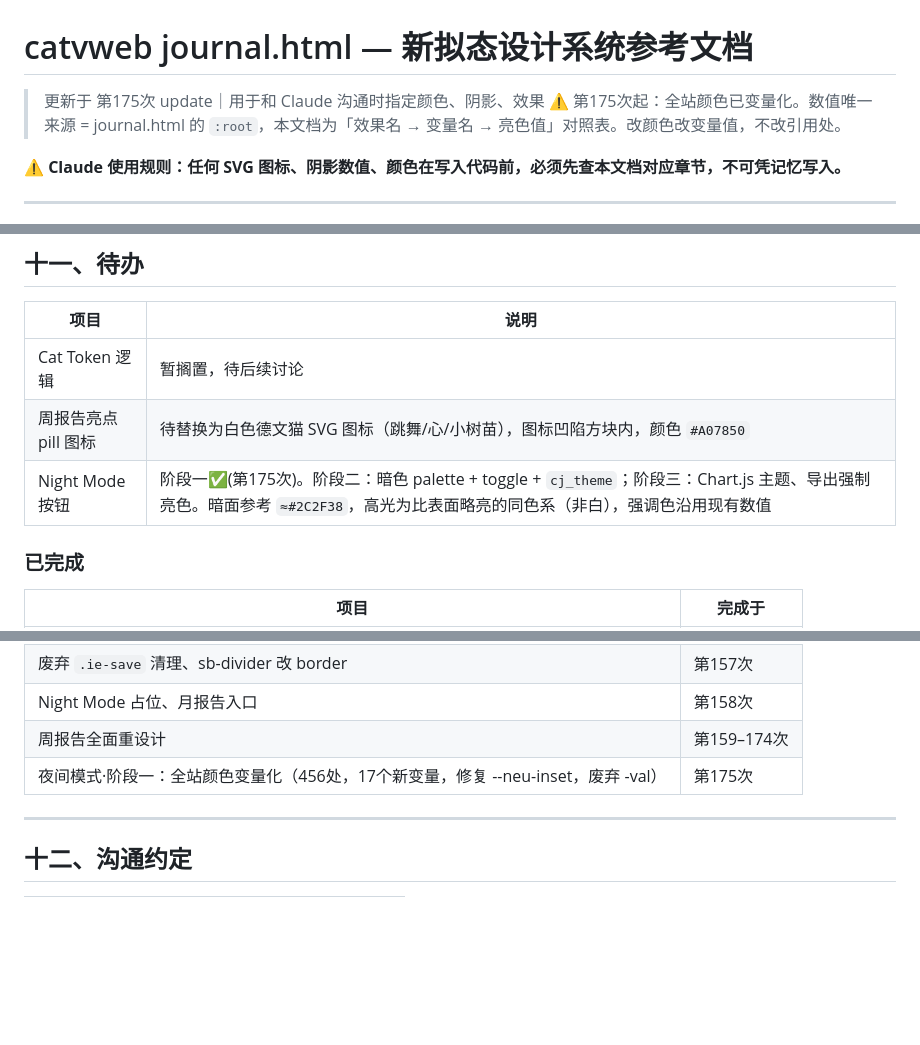
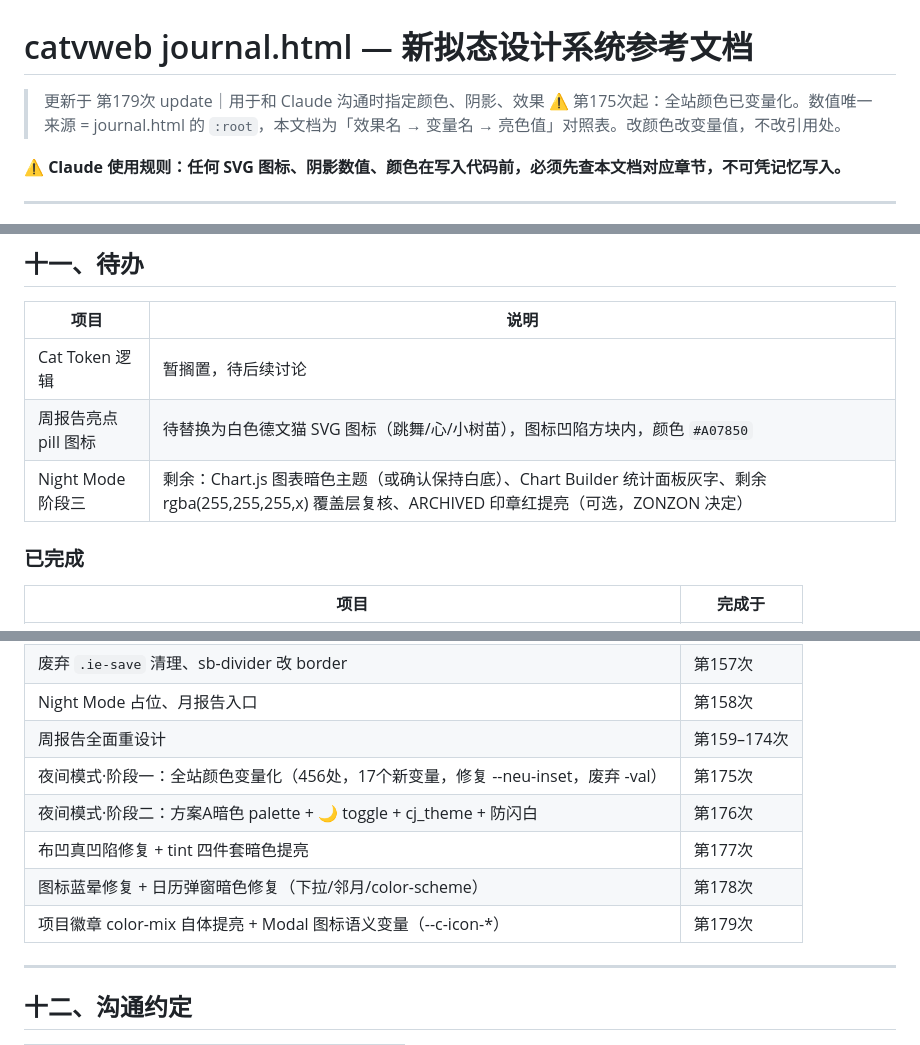
Before and after one commit to VZON7/catVweb, a Markdown page: catvweb-design-system.md, 3 parts joined by grey strips. Rendered like a GitHub page; blank space fills up the shorter version.

Commit message:
update skill md nightmode

```diff
--- a/catvweb-design-system.md
+++ b/catvweb-design-system.md
@@ -1,5 +1,5 @@
 # catvweb journal.html — 新拟态设计系统参考文档
-> 更新于 第175次 update｜用于和 Claude 沟通时指定颜色、阴影、效果
+> 更新于 第179次 update｜用于和 Claude 沟通时指定颜色、阴影、效果
 > ⚠️ 第175次起：全站颜色已变量化。数值唯一来源 = journal.html 的 `:root`，本文档为「效果名 → 变量名 → 亮色值」对照表。改颜色改变量值，不改引用处。
 
 ⚠️ **Claude 使用规则：任何 SVG 图标、阴影数值、颜色在写入代码前，必须先查本文档对应章节，不可凭记忆写入。**
@@ -510,7 +552,7 @@ const getISOWeek = d => {
 |---|---|
 | Cat Token 逻辑 | 暂搁置，待后续讨论 |
 | 周报告亮点 pill 图标 | 待替换为白色德文猫 SVG 图标（跳舞/心/小树苗），图标凹陷方块内，颜色 `#A07850` |
-| Night Mode 按钮 | 阶段一✅(第175次)。阶段二：暗色 palette + toggle + `cj_theme`；阶段三：Chart.js 主题、导出强制亮色。暗面参考 `≈#2C2F38`，高光为比表面略亮的同色系（非白），强调色沿用现有数值 |
+| Night Mode 阶段三 | 剩余：Chart.js 图表暗色主题（或确认保持白底）、Chart Builder 统计面板灰字、剩余 rgba(255,255,255,x) 覆盖层复核、ARCHIVED 印章红提亮（可选，ZONZON 决定） |
 
 ### 已完成
 | 项目 | 完成于 |
@@ -524,6 +566,10 @@ const getISOWeek = d => {
 | Night Mode 占位、月报告入口 | 第158次 |
 | 周报告全面重设计 | 第159–174次 |
 | 夜间模式·阶段一：全站颜色变量化（456处，17个新变量，修复 --neu-inset，废弃 -val） | 第175次 |
+| 夜间模式·阶段二：方案A暗色 palette + 🌙 toggle + cj_theme + 防闪白 | 第176次 |
+| 布凹真凹陷修复 + tint 四件套暗色提亮 | 第177次 |
+| 图标蓝晕修复 + 日历弹窗暗色修复（下拉/邻月/color-scheme） | 第178次 |
+| 项目徽章 color-mix 自体提亮 + Modal 图标语义变量（--c-icon-*） | 第179次 |
 
 ---
 
```
Also changed, not shown: other parts of catvweb-design-system.md (+42 -0 lines), catvweb-journal-SKILL.md (+34 -36 lines).
